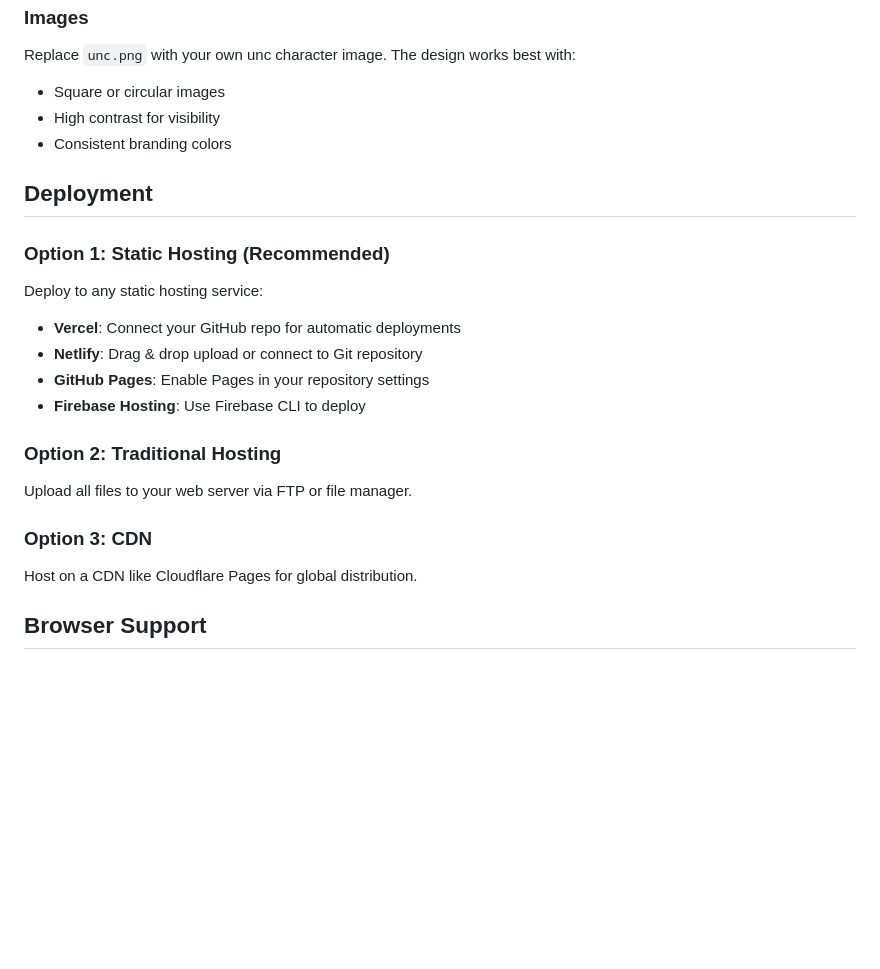
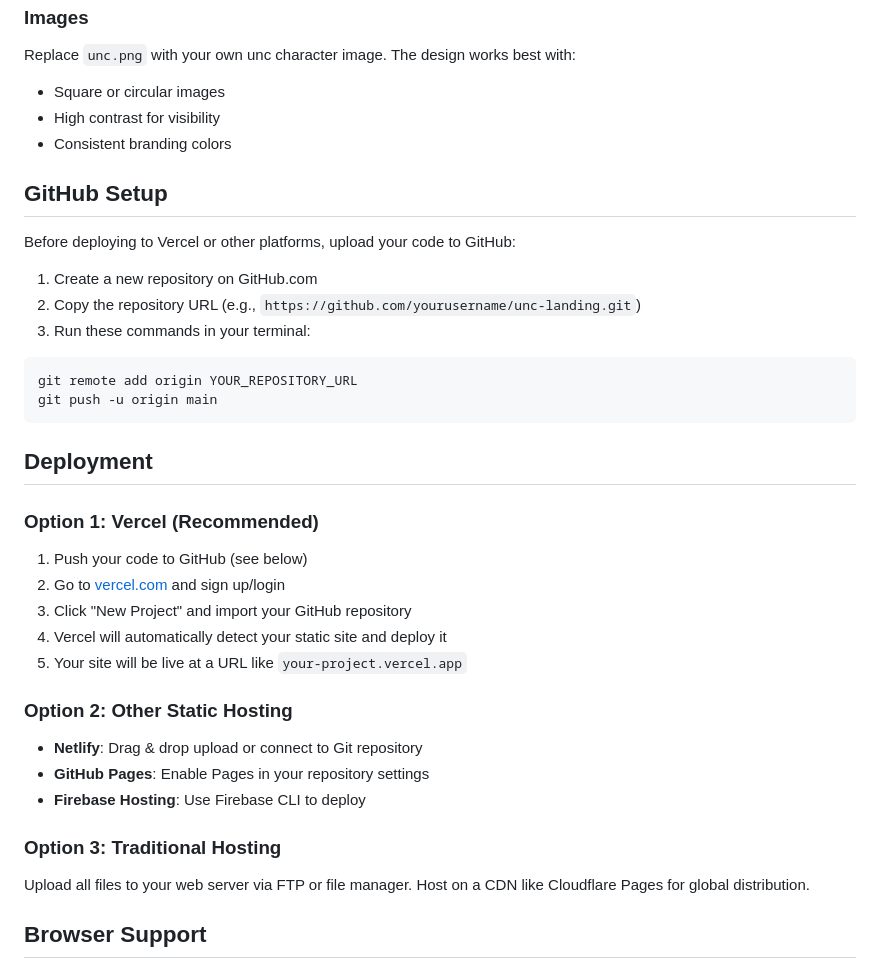
Before and after one commit to vbiondo6/unc-landing, a Markdown page: README.md, the part around the change. GitHub-like rendering; blank space fills up the shorter version.

Commit message:
Update README with Vercel deployment instructions and GitHub setup guide

````diff
--- a/README.md
+++ b/README.md
@@ -69,19 +69,34 @@ Replace `unc.png` with your own unc character image. The design works best with:
 - High contrast for visibility
 - Consistent branding colors
 
+## GitHub Setup
+
+Before deploying to Vercel or other platforms, upload your code to GitHub:
+
+1. Create a new repository on GitHub.com
+2. Copy the repository URL (e.g., `https://github.com/yourusername/unc-landing.git`)
+3. Run these commands in your terminal:
+```bash
+git remote add origin YOUR_REPOSITORY_URL
+git push -u origin main
+```
+
 ## Deployment
 
-### Option 1: Static Hosting (Recommended)
-Deploy to any static hosting service:
-- **Vercel**: Connect your GitHub repo for automatic deployments
+### Option 1: Vercel (Recommended)
+1. Push your code to GitHub (see below)
+2. Go to [vercel.com](https://vercel.com) and sign up/login
+3. Click "New Project" and import your GitHub repository
+4. Vercel will automatically detect your static site and deploy it
+5. Your site will be live at a URL like `your-project.vercel.app`
+
+### Option 2: Other Static Hosting
 - **Netlify**: Drag & drop upload or connect to Git repository
 - **GitHub Pages**: Enable Pages in your repository settings
 - **Firebase Hosting**: Use Firebase CLI to deploy
 
-### Option 2: Traditional Hosting
+### Option 3: Traditional Hosting
 Upload all files to your web server via FTP or file manager.
-
-### Option 3: CDN
 Host on a CDN like Cloudflare Pages for global distribution.
 
 ## Browser Support
````
